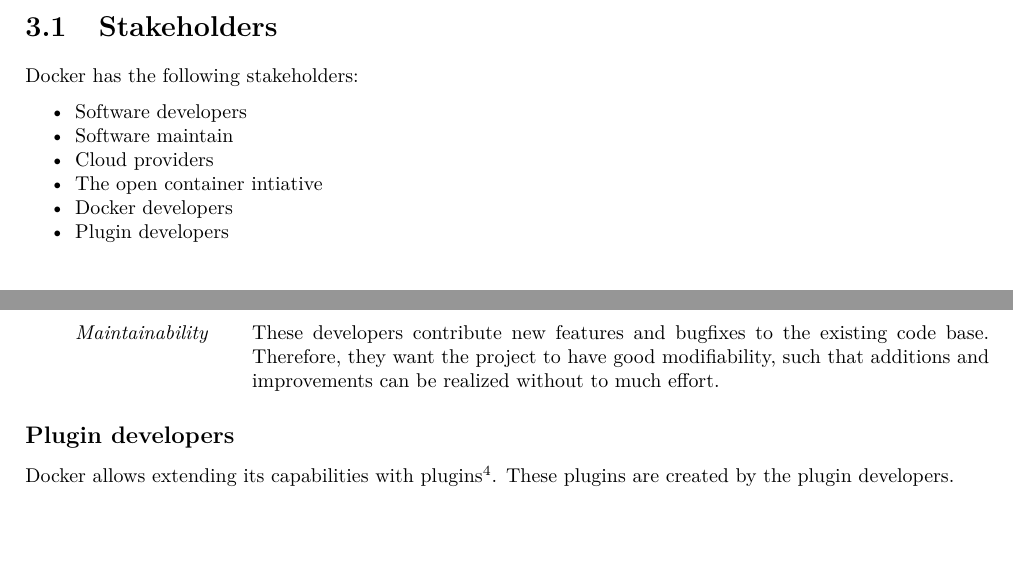
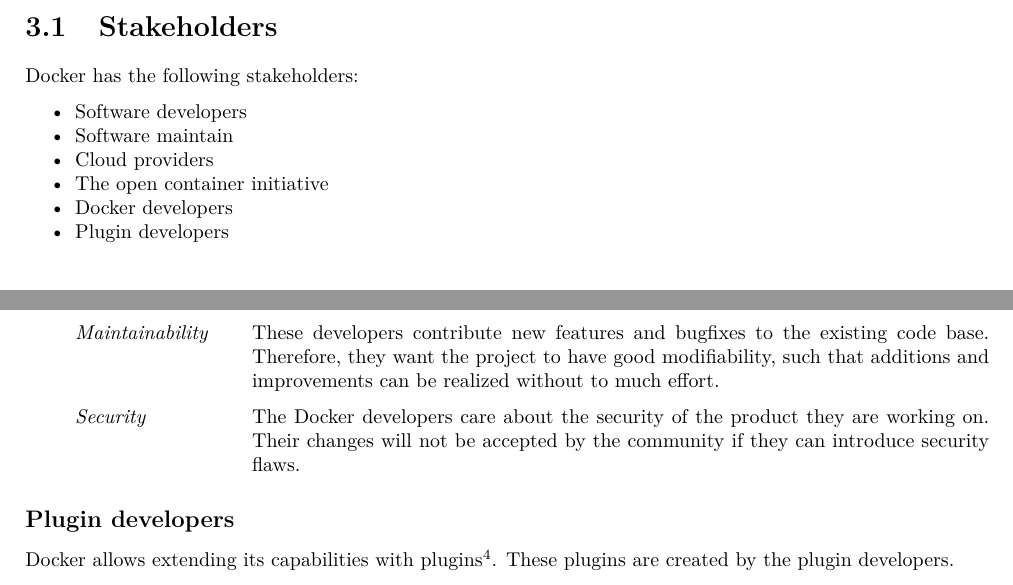
Before and after one commit to imjoris/SP_G2_Assignment2, a LaTeX document (report.tex, which reads 3-stakeholders/mystakeholders.tex): two parts of pages 8 and 9 of 18, joined at a grey line, cut so that both start at the same text, the shorter picture padded with empty space. Compiled offline with pdfLaTeX.

Commit message:
added security to docker developer stakeholder

```diff
--- a/3-stakeholders/mystakeholders.tex
+++ b/3-stakeholders/mystakeholders.tex
@@ -8,7 +8,7 @@
 \item Software developers
 \item Software maintain
 \item Cloud providers
-\item The open container intiative
+\item The open container initiative
 \item Docker developers
 \item Plugin developers
 \end{itemize}
@@ -91,6 +91,8 @@
 
 %\item[Functional correctness]
 
+\item[Security] The Docker developers care about the security of the product they are working on. Their changes will not be accepted by the community if they can introduce security flaws.  % somebody has to care about it
+
 \end{description}
 
 \subsection*{Plugin developers}
```
Also changed, not shown: 5-patterns/patterns.tex (+1 -1 lines).
